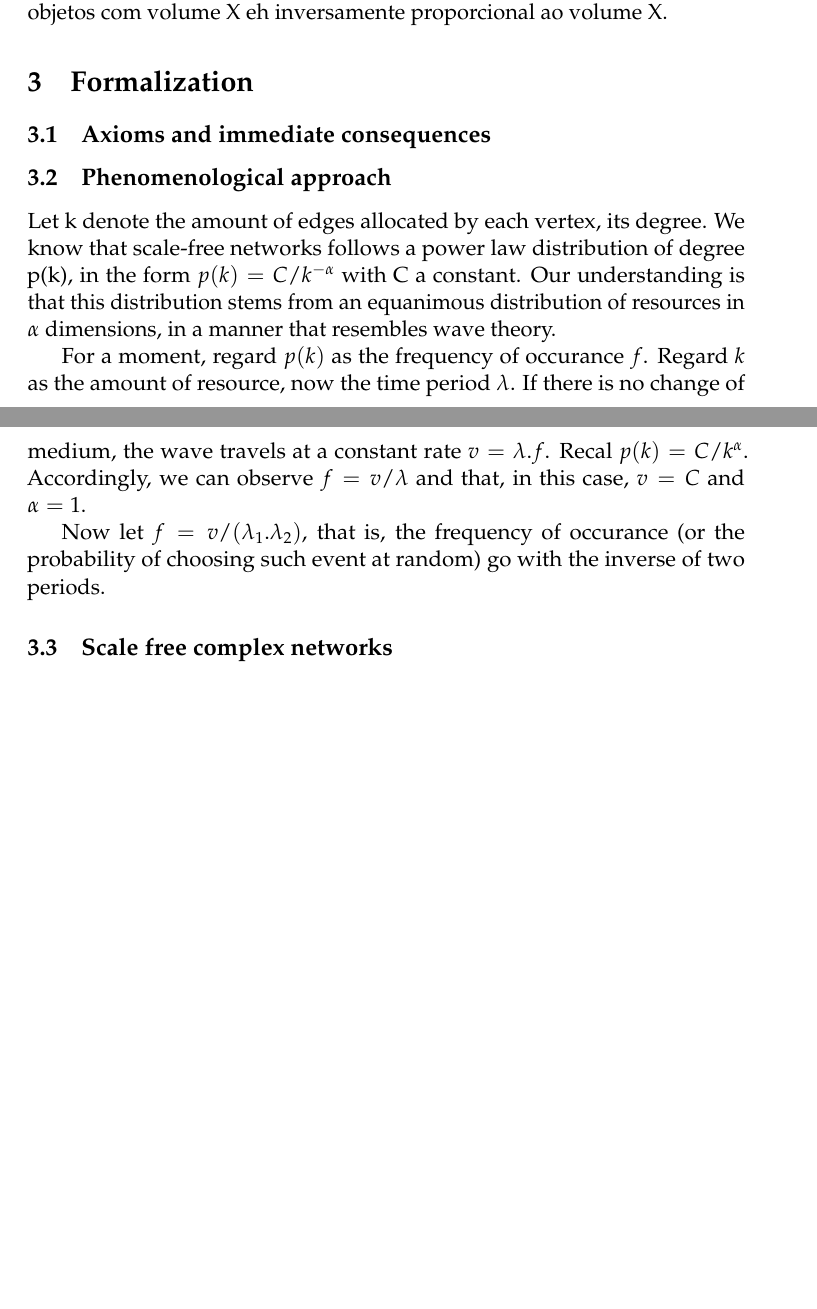
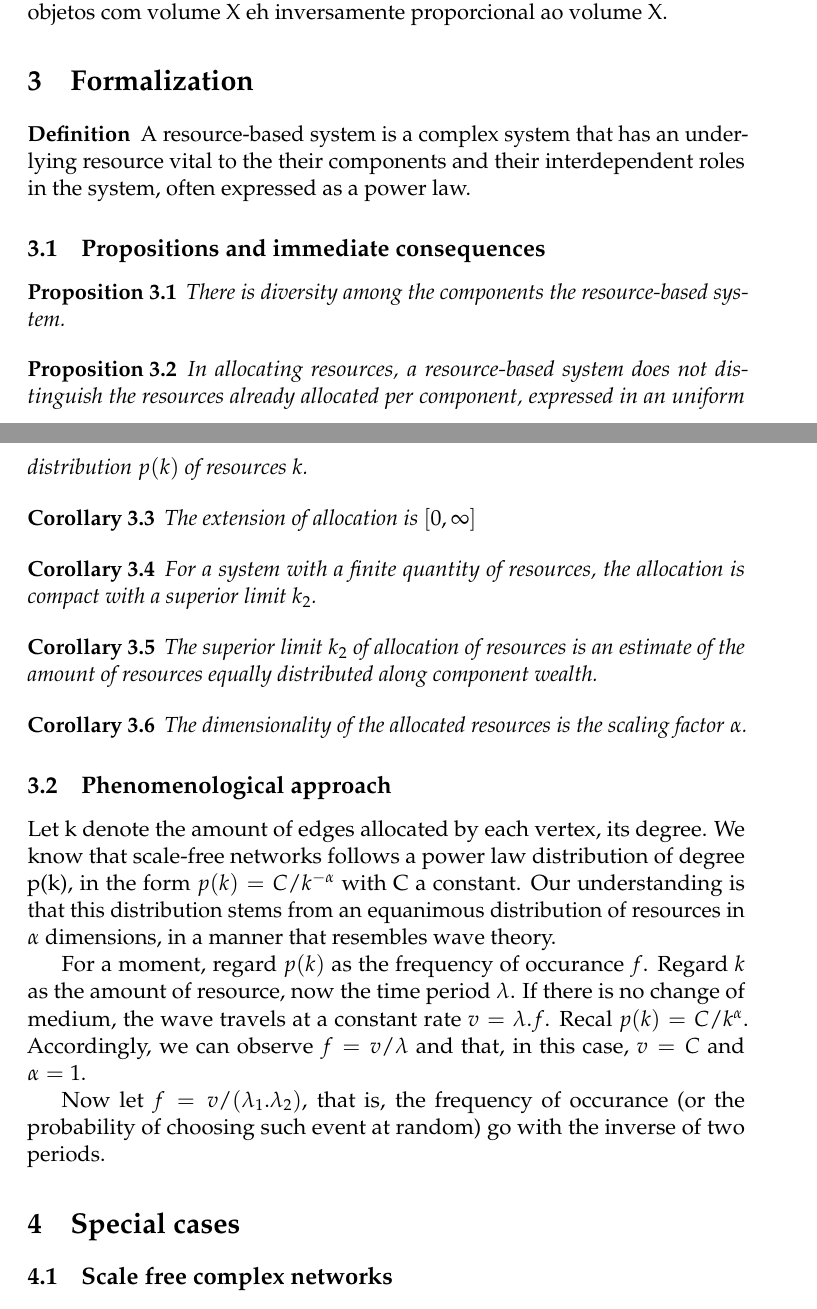
Before and after one commit to ttm/ubiquitousInequality, a LaTeX paper (essay.tex): two parts of pages 3 and 4 of 4 before the commit and two parts of pages 3 and 4 of 5 after it, joined at a grey line, cut so that both start at the same text, the shorter picture padded with empty space. Compiled offline with pdfLaTeX.

Commit message:
added basic axioms

```diff
--- a/essay.tex
+++ b/essay.tex
@@ -251,11 +271,43 @@ Incluir exemplos em que a distribuição uniforme se dá, mesmo que sejam empír
 Que estah interessado na sua casa em objetos de dois tamanhos: um quase do tamanho de um cubo unitario (seja qual for a unidade q vc escolher); e outro quase do tamanho l (l inteiro e maior q um). Em cada cubo unitario ha rho de chance de ter um objeto com o tamanho almejado. Nos cubos  de lado l tb. Dado um cubo de lado n (l divide n) ha, em media, rho . $(n/l)^3$ objetos de volume $~l^3$ e $\rho . n^3$ objetos de volume $~1^3$. Ou seja, a frequencia de objetos com volume X eh inversamente proporcional ao volume X.
 
 \section{Formalization}
-\subsection{Axioms and immediate consequences}
+\begin{definition}
+	A resource-based system is a complex system that has an underlying resource vital to the their components and their interdependent roles in the system, often expressed as a power law.
+\end{definition}
+
+\subsection{Propositions and immediate consequences}
 % corollaries, lemmas, etc
+
+\begin{proposition}
+	There is diversity among the components the resource-based system.
+\end{proposition}
+
+\begin{proposition}
+	In allocating resources, a resource-based system does not distinguish the resources already allocated per component, expressed in an uniform distribution $p(k)$ of resources $k$.
+\end{proposition}
+
+\begin{corollary}
+	The extension of allocation is $[0,\infty]$
+\end{corollary}
+
+\begin{corollary}
+	For a system with a finite quantity of resources,
+	the allocation is compact with a superior limit $k_2$.
+\end{corollary}
+
+\begin{corollary}
+	The superior limit $k_2$ of allocation of resources is an estimate of the amount of resources equally distributed along component wealth.
+\end{corollary}
+
+\begin{corollary}
+	The dimensionality of the allocated resources is the scaling factor $\alpha$.
+\end{corollary}
+
+
+
+
 \subsection{Phenomenological approach}
 % pure mathematical interpretation of the power law
-
 Let k denote the amount of edges allocated by each vertex, its degree. We know that scale-free networks follows a power law distribution of degree p(k), in the form $p(k)=C/k^{-\alpha}$ with C a constant. Our understanding is that this distribution stems from an equanimous distribution of resources in $\alpha$ dimensions, in a manner that resembles wave theory.
 
 For a moment, regard $p(k)$ as the frequency of occurance $f$. Regard $k$ as the amount of resource, now the time period $\lambda$. If there is no change of medium, the wave travels at a constant rate $v=\lambda . f$. Recal $p(k) = C / k^\alpha$. Accordingly, we can observe $f = v / \lambda$ and that, in this case, $v = C$ and $\alpha = 1$.
@@ -263,9 +315,8 @@ For a moment, regard $p(k)$ as the frequency of occurance $f$. Regard $k$ as the
 Now let $f=v/(\lambda_1 . \lambda_2)$, that is, the frequency of occurance (or the probability of choosing such event at random) go with the inverse of two periods.
 
 
+\section{Special cases}
 \subsection{Scale free complex networks}
-% proposta de recursos = E ~ k . N para a lei de potência em sistemas reais
-
 We advocate that this is the similar case of that where edges reflect the resources allocated by individuals. If $f=v/resources_i=v/E_i=v/(N_i . (E_i/N_i))=2v/(N_i . k_i) \equiv v / (\lambda_1 .   \lambda_2)$. As $N_i$ and $k_i$ are both directly proportional to $E_i$, which is the primary resource, one can factor out another constant and consider the special case where $\lambda=\lambda_1=\lambda_2$ and, consequently, $f=v/\lambda^2$. E.g. in a social network, the number of agents allocated and the time each of them put, are seen as the primary resource (individual . time).
 
 Questions:
```
Also changed, not shown: essay.pdf, essay.tex (39 more changed lines).
